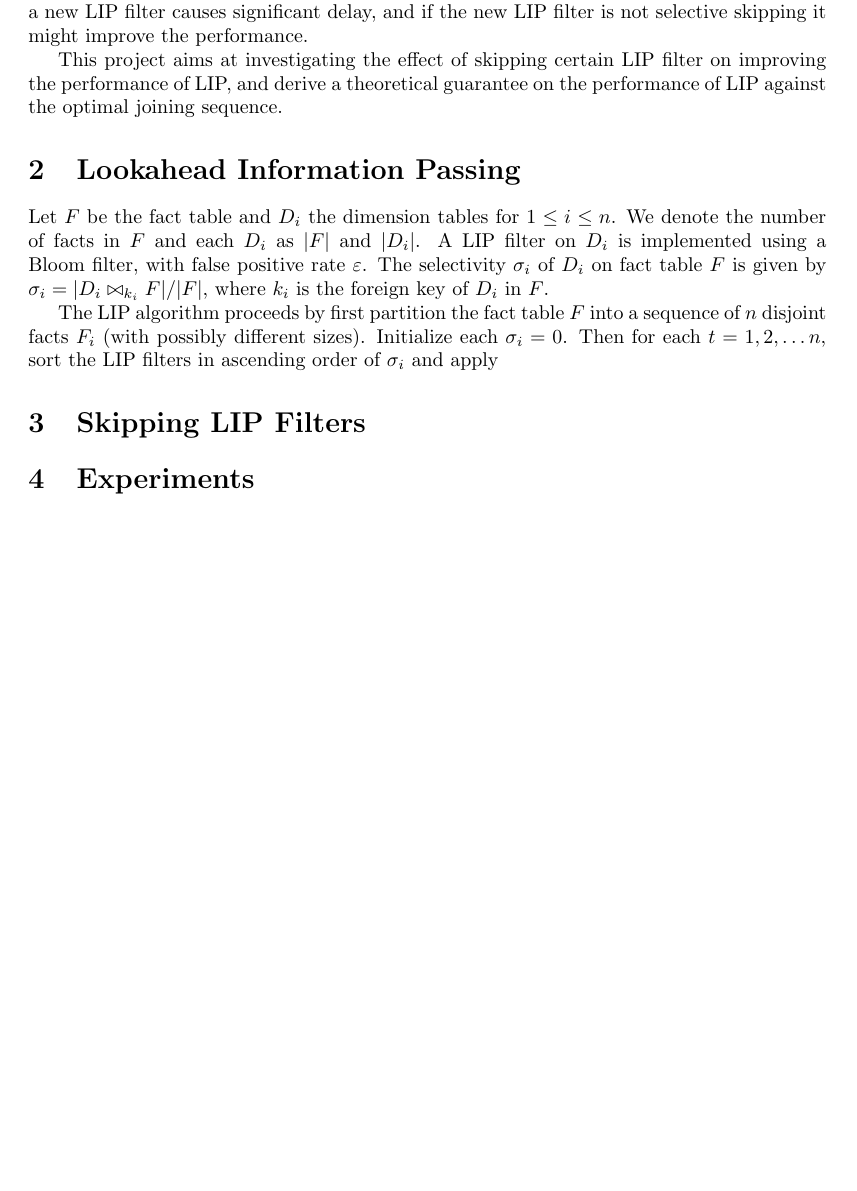
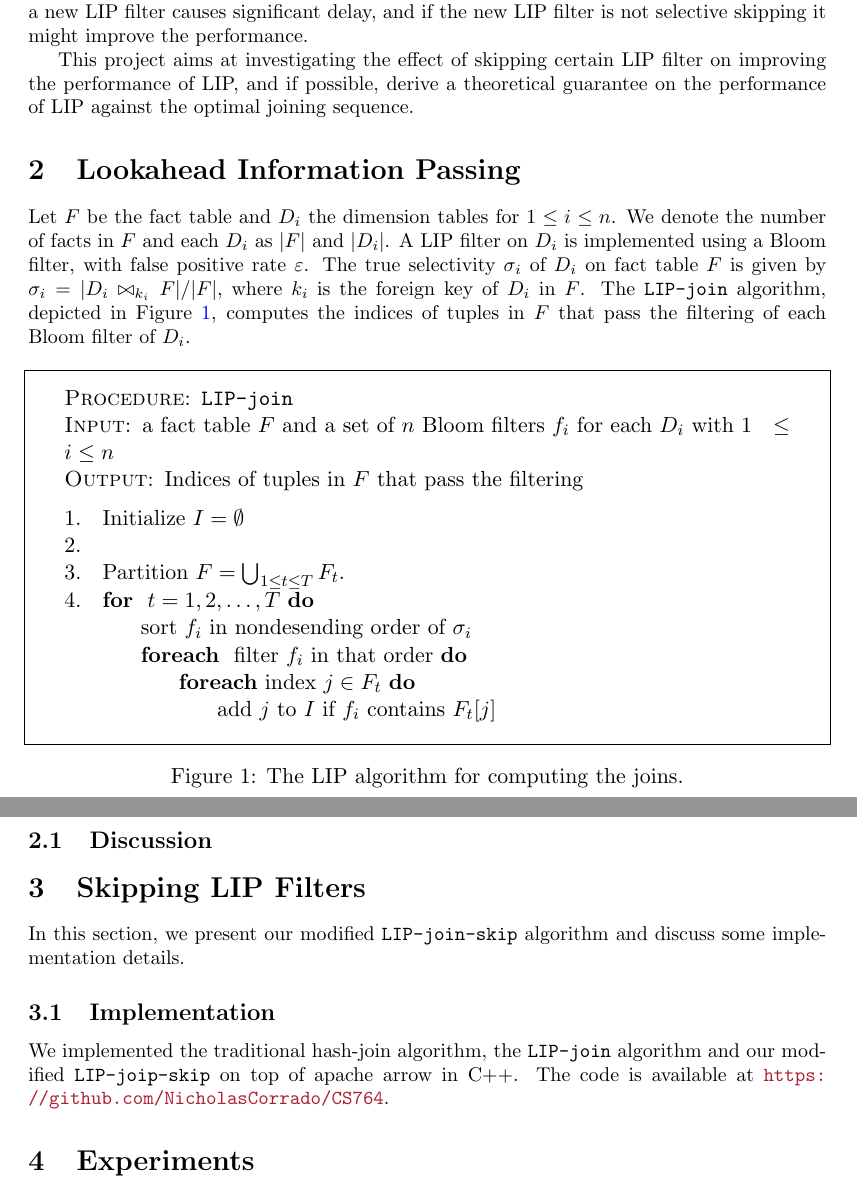
Before and after one commit to NicholasCorrado/LIP, a LaTeX document (doc/rep.tex): part of the page before the commit and two parts of pages 1 and 2 of 2 after it, the two joined at a grey line, cut so that both start at the same text, the shorter picture padded with empty space. Compiled offline with pdfLaTeX.

Commit message:
algo half done

```diff
--- a/doc/rep.tex
+++ b/doc/rep.tex
@@ -92,20 +92,60 @@ initial text=$ $, % sets the text that appears on the start arrow
 
 Performing join operations on database management systems based on Star Schema is a fundamental and task in industry. \textit{Lookahead Information Passing (LIP)} is a technique that constructs a set of Bloom Filters on the dimension tables and adaptively applies them in certain sequence on the fact table, provably as efficient and robust as computing the join according to the optimal joining sequence \cite{zhu2017looking}. However, the cost is the huge amount of memory and cache used to store the set of LIP filters: Replacing the LIP filters in cache for a new LIP filter causes significant delay, and if the new LIP filter is not selective skipping it might improve the performance.
 
-This project aims at investigating the effect of skipping certain LIP filter on improving the performance of LIP, and derive a theoretical guarantee on the performance of LIP against the optimal joining sequence.
+This project aims at investigating the effect of skipping certain LIP filter on improving the performance of LIP, and if possible, derive a theoretical guarantee on the performance of LIP against the optimal joining sequence.
 
 
 
 \section{Lookahead Information Passing}
 
-Let $F$ be the fact table and $D_i$ the dimension tables for $1 \leq i \leq n$. We denote the number of facts in $F$ and each $D_i$ as $|F|$ and $|D_i|$. A LIP filter on $D_i$ is implemented using a Bloom filter, with false positive rate $\varepsilon$. The selectivity $\sigma_i$ of $D_i$ on fact table $F$ is given by $\sigma_i = |D_i \JOIN_{k_i} F| / |F|,$ where $k_i$ is the foreign key of $D_i$ in $F$.
+Let $F$ be the fact table and $D_i$ the dimension tables for $1 \leq i \leq n$. We denote the number of facts in $F$ and each $D_i$ as $|F|$ and $|D_i|$. A LIP filter on $D_i$ is implemented using a Bloom filter, with false positive rate $\varepsilon$. The true selectivity $\sigma_i$ of $D_i$ on fact table $F$ is given by $\sigma_i = |D_i \JOIN_{k_i} F| / |F|,$ where $k_i$ is the foreign key of $D_i$ in $F$. The \texttt{LIP-join} algorithm, depicted in Figure \ref{fig:lip}, computes the indices of tuples in $F$ that pass the filtering of each Bloom filter of $D_i$.
 
 
-The LIP algorithm proceeds by first partition the fact table $F$ into a sequence of $n$ disjoint facts $F_i$ (with possibly different sizes). Initialize each $\sigma_i = 0$. Then for each $t = 1, 2, \dots n$, sort the LIP filters in ascending order of $\sigma_i$ and apply
+\begin{figure}[h!]
+	\centering
+	\tikz\path (0,0) node[draw, text width=.8\textwidth, rectangle, inner xsep=20pt, inner ysep=10pt]{
+		\begin{minipage}[t!]{\textwidth}
+			{\sc Procedure}: \texttt{LIP-join}
+			\\
+			{\sc Input}: a fact table $F$ and a set of $n$ Bloom filters $f_i$ for each $D_i$ with $1 \leq i \leq n$
+ 			\\
+			{\sc Output}: Indices of tuples in $F$ that pass the filtering
+			\begin{tabbing}
+				Aaa\=aaA\=Aaa\=Aaa\=MMMAAAAAAAAAAAAAAAAAAAAAAAAA\=A \kill
+				1.\> Initialize $I = \emptyset$
+				\\
+				2.\>
+				\\
+				3.\> Partition $F = \bigcup_{1 \leq t \leq T}F_t$.
+				\\
+				4.\> {\bf for } $t = 1, 2, \dots, T$ {\bf do}
+				\\
+				\>\> sort $f_i$ in nondesending order of $\sigma_i$
+				\\
+				\>\> {\bf foreach } filter $f_i$ in that order {\bf do}
+				\\
+				\>\>\> {\bf foreach} index $j \in F_t$ {\bf do}
+				\\
+				\>\>\>\> add $j$ to $I$ if $f_i$ contains $F_t[j]$
+			\end{tabbing}
+		\end{minipage}
+	};
+	\caption{The LIP algorithm for computing the joins.}
+	\label{fig:lip}
+\end{figure}
+
+
+\subsection{Discussion}
 
 
 
 \section{Skipping LIP Filters}
+
+In this section, we present our modified \texttt{LIP-join-skip} algorithm and discuss some implementation details.
+
+\subsection{Implementation}
+
+We implemented the traditional hash-join algorithm, the \texttt{LIP-join} algorithm and our modified \texttt{LIP-joip-skip} on top of apache arrow in C++. The code is available at \url{https://github.com/NicholasCorrado/CS764}.
 
 
 \section{Experiments}
```
